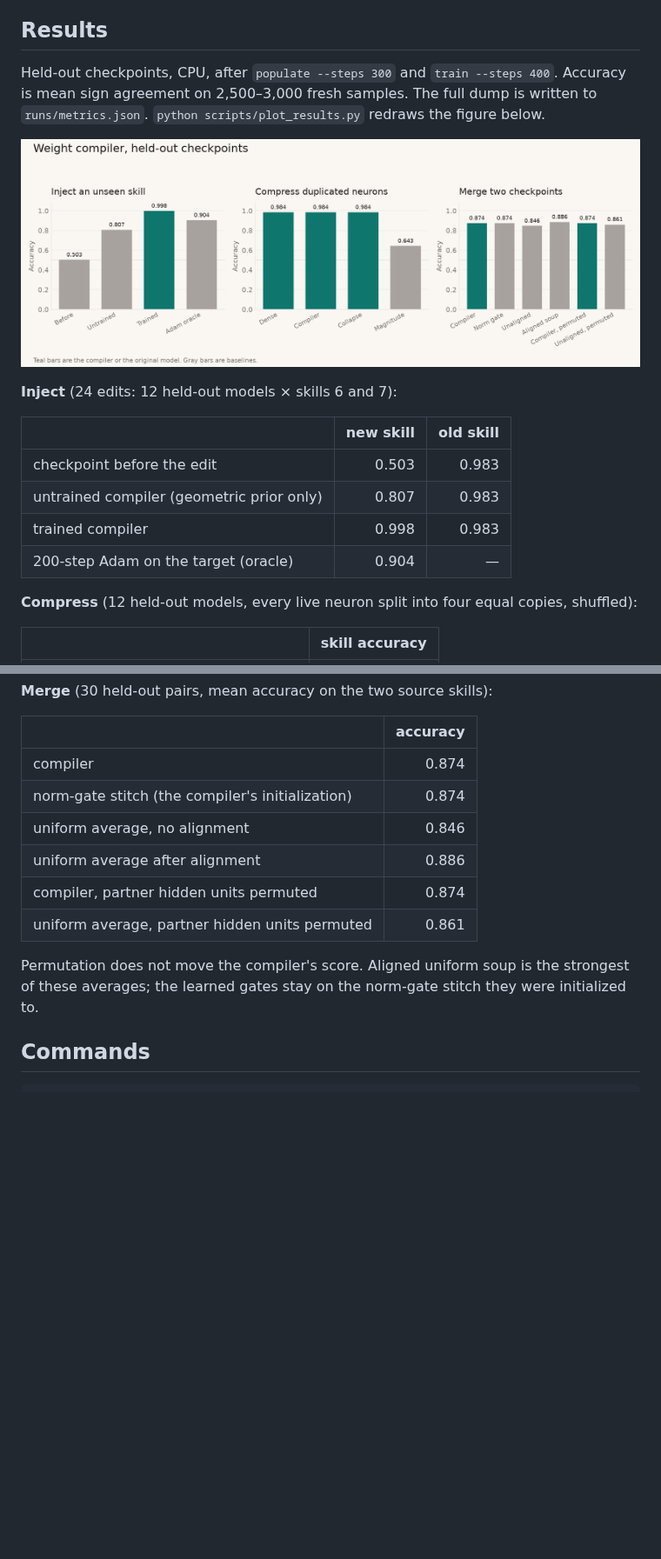
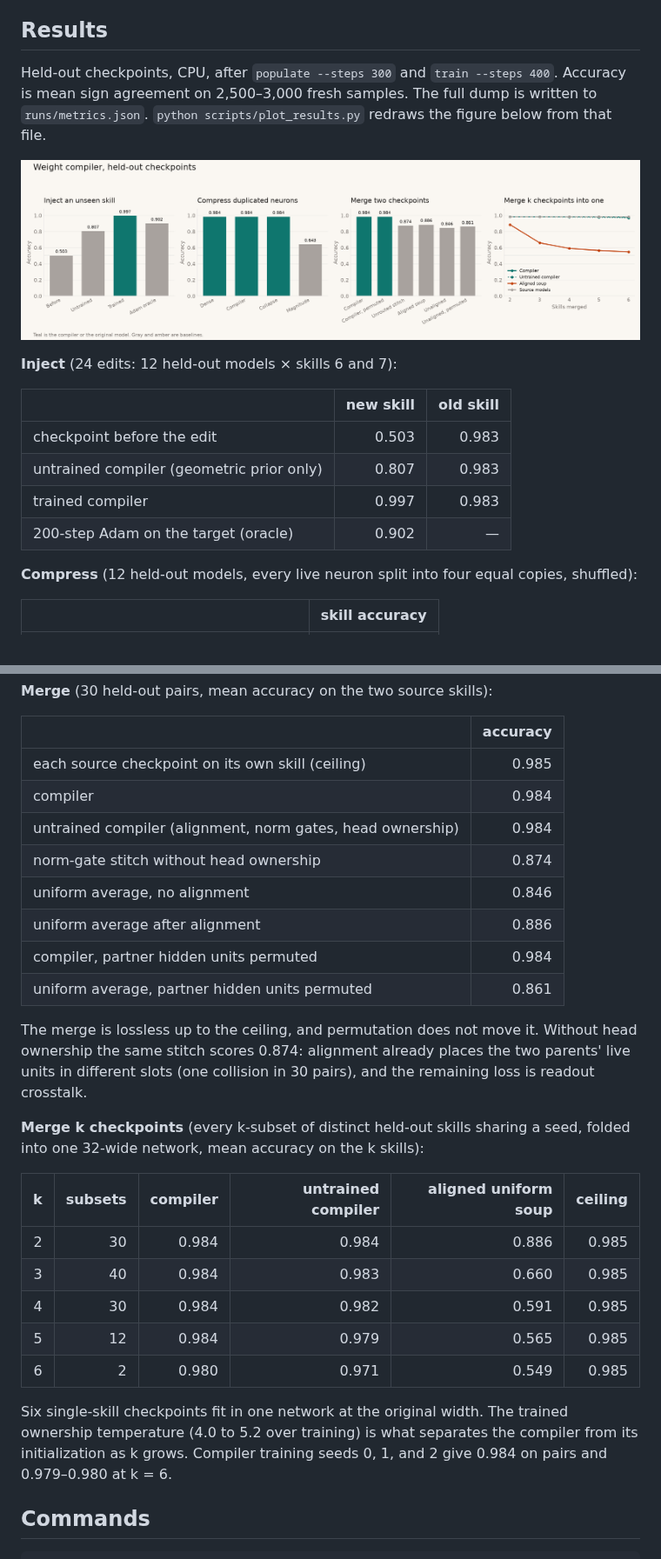
Before and after one commit to AaronGrace978/zeroth-grad, a Markdown page: README.md, 2 parts joined by grey strips. Shown at 87% size. GitHub-like rendering; pictures changed too: docs/heldout_results.png; blank space fills up the shorter version.

```diff
--- a/README.md
+++ b/README.md
@@ -30,7 +40,7 @@ The zoo is trained from one shared initialization. Skills 0–5 are the training
 
 ## Results
 
-Held-out checkpoints, CPU, after `populate --steps 300` and `train --steps 400`. Accuracy is mean sign agreement on 2,500–3,000 fresh samples. The full dump is written to `runs/metrics.json`. `python scripts/plot_results.py` redraws the figure below.
+Held-out checkpoints, CPU, after `populate --steps 300` and `train --steps 400`. Accuracy is mean sign agreement on 2,500–3,000 fresh samples. The full dump is written to `runs/metrics.json`. `python scripts/plot_results.py` redraws the figure below from that file.
 
 ![Held-out accuracies for inject, compress, and merge](docs/heldout_results.png)
 
@@ -40,8 +50,8 @@ Held-out checkpoints, CPU, after `populate --steps 300` and `train --steps 400`.
 | --- | ---: | ---: |
 | checkpoint before the edit | 0.503 | 0.983 |
 | untrained compiler (geometric prior only) | 0.807 | 0.983 |
-| trained compiler | 0.998 | 0.983 |
-| 200-step Adam on the target (oracle) | 0.904 | — |
+| trained compiler | 0.997 | 0.983 |
+| 200-step Adam on the target (oracle) | 0.902 | — |
 
 **Compress** (12 held-out models, every live neuron split into four equal copies, shuffled):
 
@@ -56,14 +66,28 @@ Held-out checkpoints, CPU, after `populate --steps 300` and `train --steps 400`.
 
 | | accuracy |
 | --- | ---: |
-| compiler | 0.874 |
-| norm-gate stitch (the compiler's initialization) | 0.874 |
+| each source checkpoint on its own skill (ceiling) | 0.985 |
+| compiler | 0.984 |
+| untrained compiler (alignment, norm gates, head ownership) | 0.984 |
+| norm-gate stitch without head ownership | 0.874 |
 | uniform average, no alignment | 0.846 |
 | uniform average after alignment | 0.886 |
-| compiler, partner hidden units permuted | 0.874 |
+| compiler, partner hidden units permuted | 0.984 |
 | uniform average, partner hidden units permuted | 0.861 |
 
-Permutation does not move the compiler's score. Aligned uniform soup is the strongest of these averages; the learned gates stay on the norm-gate stitch they were initialized to.
+The merge is lossless up to the ceiling, and permutation does not move it. Without head ownership the same stitch scores 0.874: alignment already places the two parents' live units in different slots (one collision in 30 pairs), and the remaining loss is readout crosstalk.
+
+**Merge k checkpoints** (every k-subset of distinct held-out skills sharing a seed, folded into one 32-wide network, mean accuracy on the k skills):
+
+| k | subsets | compiler | untrained compiler | aligned uniform soup | ceiling |
+| ---: | ---: | ---: | ---: | ---: | ---: |
+| 2 | 30 | 0.984 | 0.984 | 0.886 | 0.985 |
+| 3 | 40 | 0.984 | 0.983 | 0.660 | 0.985 |
+| 4 | 30 | 0.984 | 0.982 | 0.591 | 0.985 |
+| 5 | 12 | 0.984 | 0.979 | 0.565 | 0.985 |
+| 6 | 2 | 0.980 | 0.971 | 0.549 | 0.985 |
+
+Six single-skill checkpoints fit in one network at the original width. The trained ownership temperature (4.0 to 5.2 over training) is what separates the compiler from its initialization as k grows. Compiler training seeds 0, 1, and 2 give 0.984 on pairs and 0.979–0.980 at k = 6.
 
 ## Commands
 
```
Also changed, not shown: other parts of README.md (+18 -3 lines), 2 other files.
